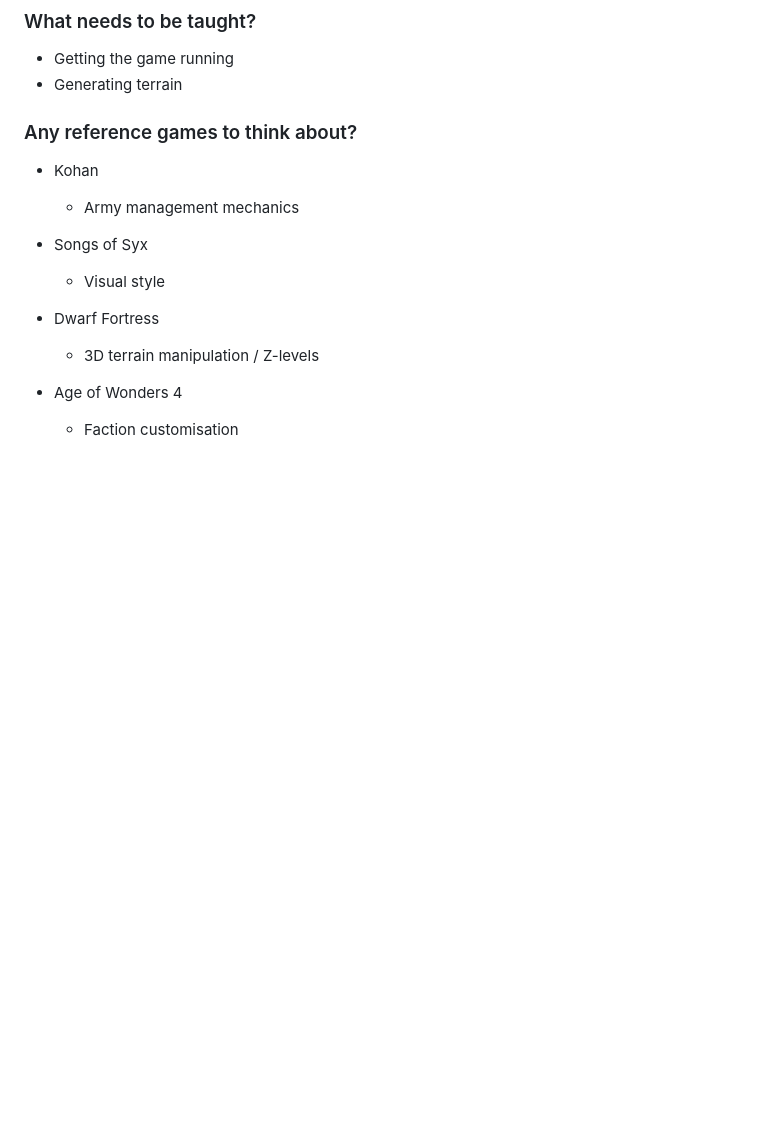
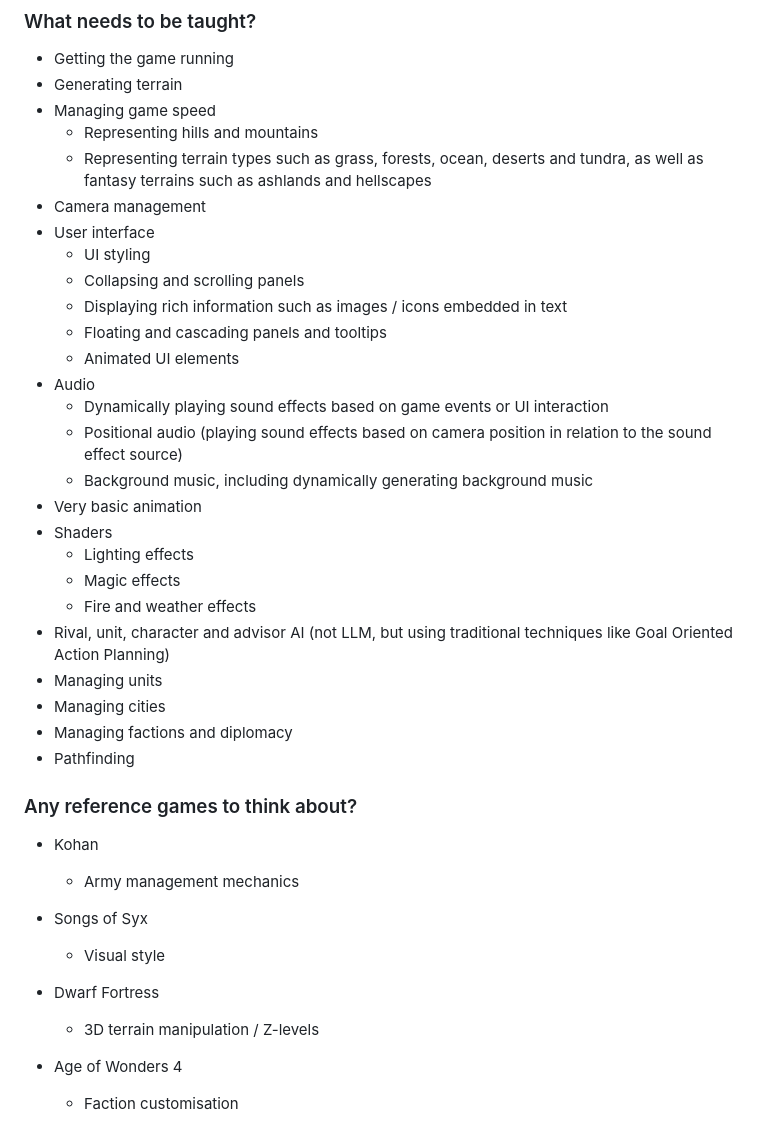
Before and after one commit to JohnLudlow/teach-monogame-rt4x, a Markdown page: README.md, the part around the change. GitHub-like rendering; blank space fills up the shorter version.

Commit message:
Additional onboarding details

```diff
--- a/README.md
+++ b/README.md
@@ -57,6 +57,31 @@ Some givens:
 
 - Getting the game running
 - Generating terrain
+- Managing game speed
+  - Representing hills and mountains
+  - Representing terrain types such as grass, forests, ocean, deserts and tundra, as well as fantasy terrains
+    such as ashlands and hellscapes
+- Camera management
+- User interface
+  - UI styling
+  - Collapsing and scrolling panels
+  - Displaying rich information such as images / icons embedded in text
+  - Floating and cascading panels and tooltips
+  - Animated UI elements
+- Audio
+  - Dynamically playing sound effects based on game events or UI interaction
+  - Positional audio (playing sound effects based on camera position in relation to the sound effect source)
+  - Background music, including dynamically generating background music
+- Very basic animation
+- Shaders
+  - Lighting effects
+  - Magic effects
+  - Fire and weather effects
+- Rival, unit, character and advisor AI (not LLM, but using traditional techniques like Goal Oriented Action Planning)
+- Managing units
+- Managing cities
+- Managing factions and diplomacy
+- Pathfinding
 
 ### Any reference games to think about?
 
```
